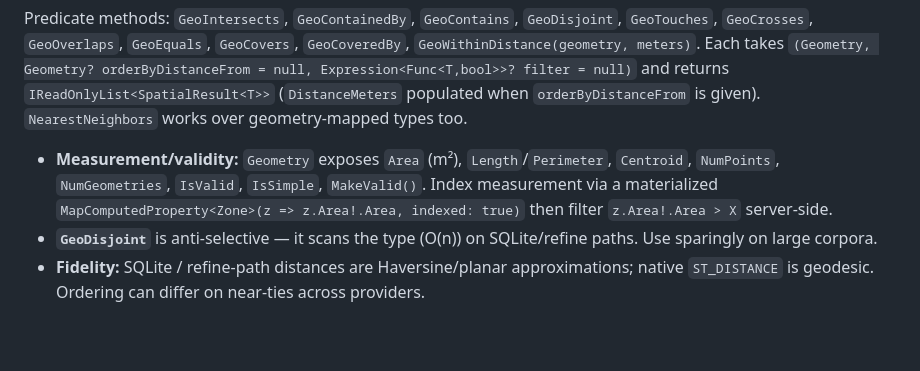
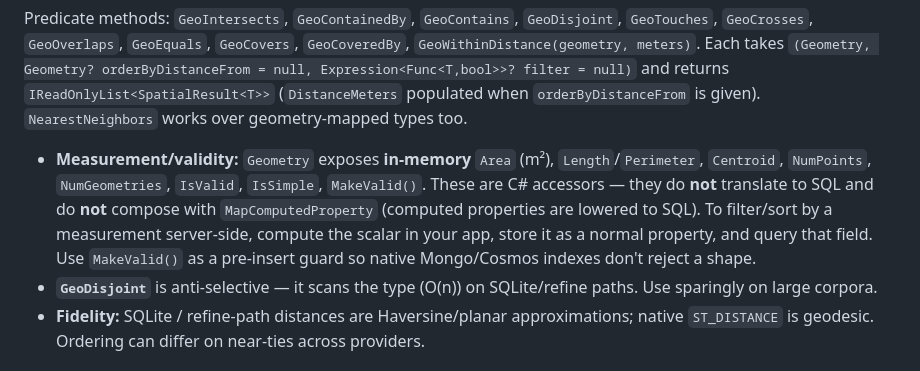
Before and after one commit to shinyorg/DocumentDb, a Markdown page: skills/shiny-documentdb/SKILL.md, the part around the change. GitHub-like rendering; blank space fills up the shorter version.

```diff
--- a/skills/shiny-documentdb/SKILL.md
+++ b/skills/shiny-documentdb/SKILL.md
@@ -1669,7 +1669,7 @@ var near       = await store.GeoWithinDistance<Zone>(routeLine, meters: 500);
 
 Predicate methods: `GeoIntersects`, `GeoContainedBy`, `GeoContains`, `GeoDisjoint`, `GeoTouches`, `GeoCrosses`, `GeoOverlaps`, `GeoEquals`, `GeoCovers`, `GeoCoveredBy`, `GeoWithinDistance(geometry, meters)`. Each takes `(Geometry, Geometry? orderByDistanceFrom = null, Expression<Func<T,bool>>? filter = null)` and returns `IReadOnlyList<SpatialResult<T>>` (`DistanceMeters` populated when `orderByDistanceFrom` is given). `NearestNeighbors` works over geometry-mapped types too.
 
-- **Measurement/validity:** `Geometry` exposes `Area` (m²), `Length`/`Perimeter`, `Centroid`, `NumPoints`, `NumGeometries`, `IsValid`, `IsSimple`, `MakeValid()`. Index measurement via a materialized `MapComputedProperty<Zone>(z => z.Area!.Area, indexed: true)` then filter `z.Area!.Area > X` server-side.
+- **Measurement/validity:** `Geometry` exposes **in-memory** `Area` (m²), `Length`/`Perimeter`, `Centroid`, `NumPoints`, `NumGeometries`, `IsValid`, `IsSimple`, `MakeValid()`. These are C# accessors — they do **not** translate to SQL and do **not** compose with `MapComputedProperty` (computed properties are lowered to SQL). To filter/sort by a measurement server-side, compute the scalar in your app, store it as a normal property, and query that field. Use `MakeValid()` as a pre-insert guard so native Mongo/Cosmos indexes don't reject a shape.
 - **`GeoDisjoint`** is anti-selective — it scans the type (O(n)) on SQLite/refine paths. Use sparingly on large corpora.
 - **Fidelity:** SQLite / refine-path distances are Haversine/planar approximations; native `ST_DISTANCE` is geodesic. Ordering can differ on near-ties across providers.
 
```
Also changed, not shown: readme.md (+1 -1 lines).
